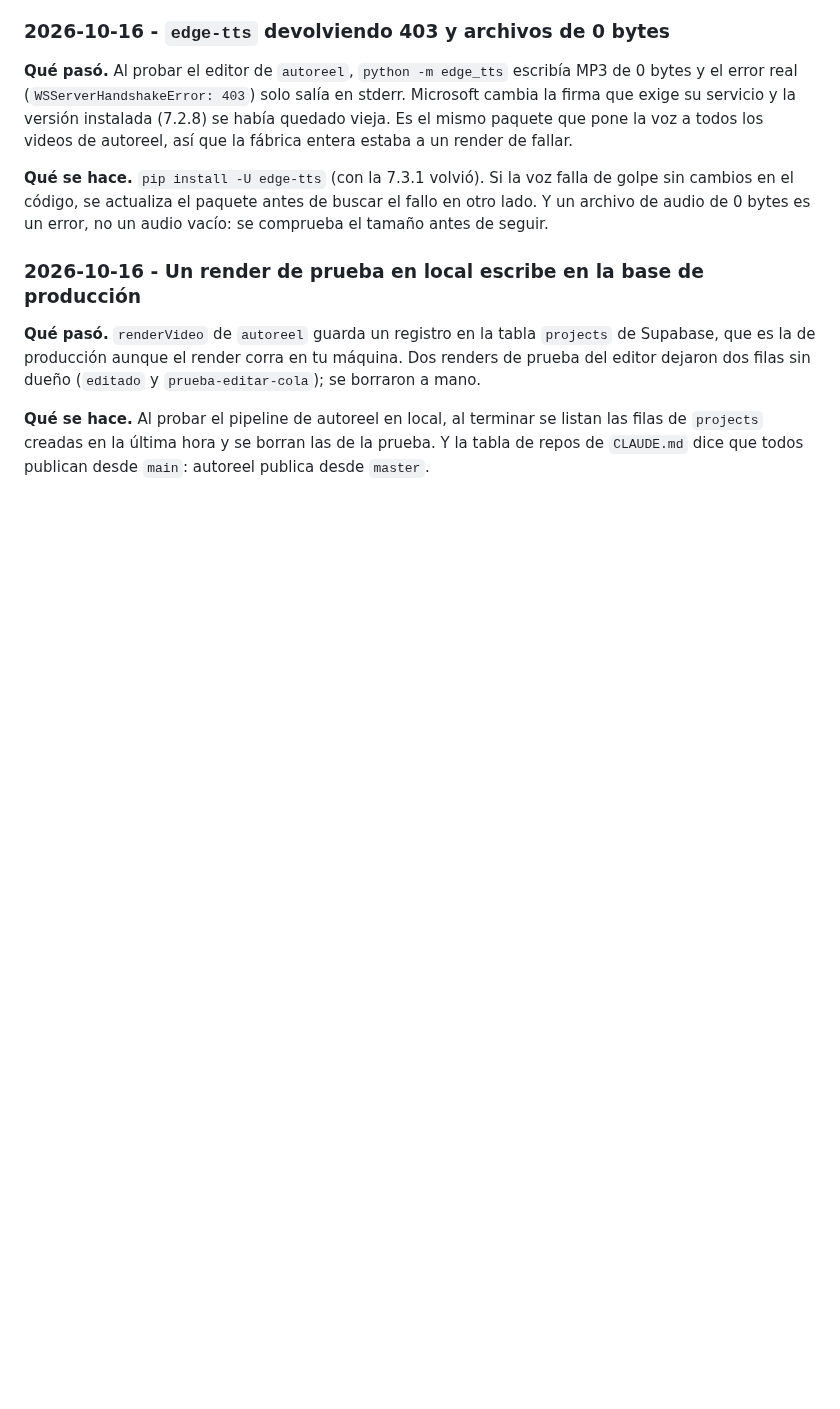
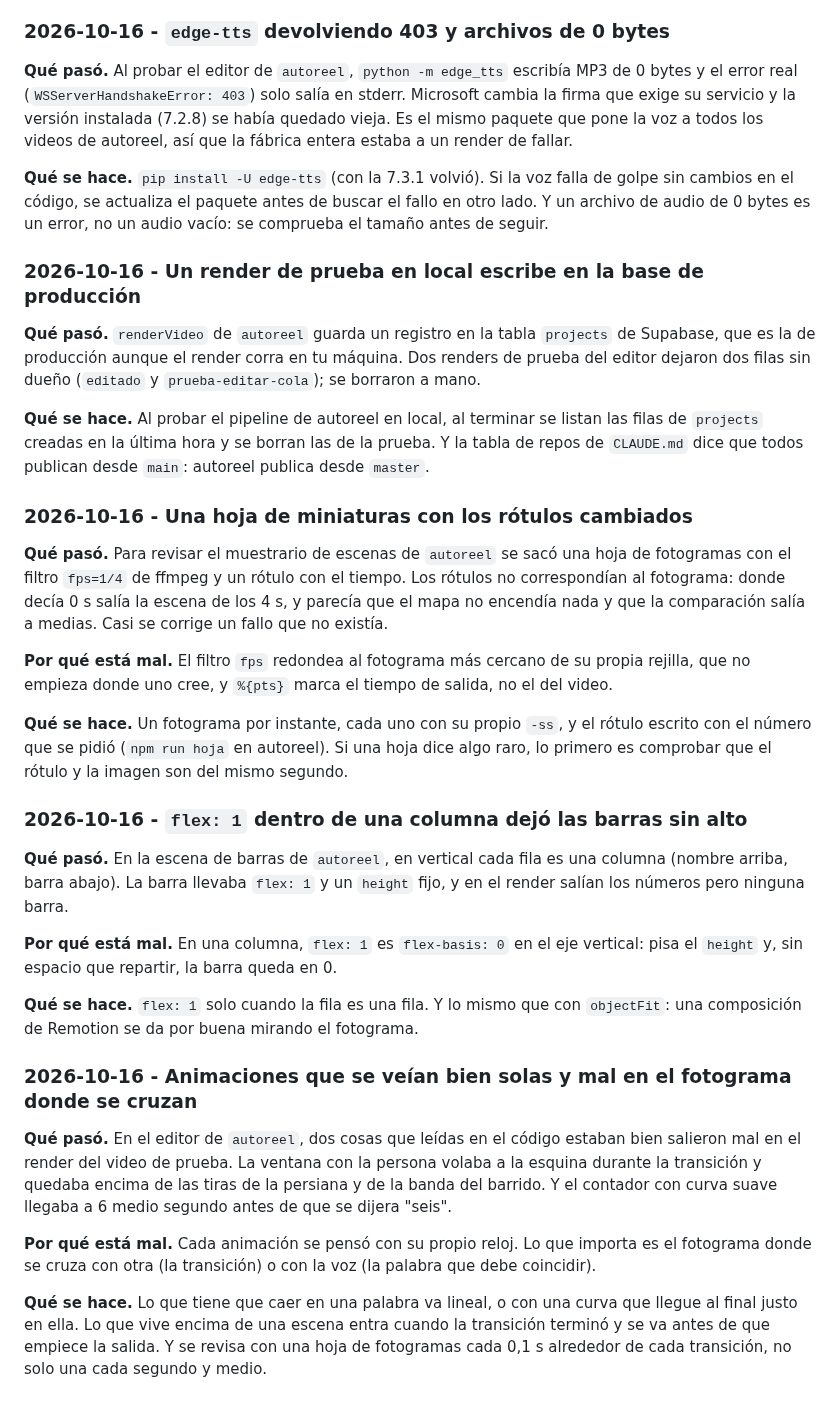
Before and after one commit to revkelo/kgstudio-hub, a Markdown page: PRACTICAS.md, the part around the change. GitHub-like rendering; blank space fills up the shorter version.

Commit message:
Prácticas: hoja de miniaturas, flex en columna y animaciones contra la voz
Co-Authored-By: Claude Opus 5.5 <noreply@anthropic.com>

```diff
--- a/PRACTICAS.md
+++ b/PRACTICAS.md
@@ -2866,3 +2866,50 @@ máquina. Dos renders de prueba del editor dejaron dos filas sin dueño
 listan las filas de `projects` creadas en la última hora y se borran las de la
 prueba. Y la tabla de repos de `CLAUDE.md` dice que todos publican desde
 `main`: autoreel publica desde `master`.
+
+### 2026-10-16 - Una hoja de miniaturas con los rótulos cambiados
+
+**Qué pasó.** Para revisar el muestrario de escenas de `autoreel` se sacó una
+hoja de fotogramas con el filtro `fps=1/4` de ffmpeg y un rótulo con el
+tiempo. Los rótulos no correspondían al fotograma: donde decía 0 s salía la
+escena de los 4 s, y parecía que el mapa no encendía nada y que la comparación
+salía a medias. Casi se corrige un fallo que no existía.
+
+**Por qué está mal.** El filtro `fps` redondea al fotograma más cercano de
+su propia rejilla, que no empieza donde uno cree, y `%{pts}` marca el tiempo
+de salida, no el del video.
+
+**Qué se hace.** Un fotograma por instante, cada uno con su propio `-ss`, y
+el rótulo escrito con el número que se pidió (`npm run hoja` en autoreel). Si
+una hoja dice algo raro, lo primero es comprobar que el rótulo y la imagen
+son del mismo segundo.
+
+### 2026-10-16 - `flex: 1` dentro de una columna dejó las barras sin alto
+
+**Qué pasó.** En la escena de barras de `autoreel`, en vertical cada fila es
+una columna (nombre arriba, barra abajo). La barra llevaba `flex: 1` y un
+`height` fijo, y en el render salían los números pero ninguna barra.
+
+**Por qué está mal.** En una columna, `flex: 1` es `flex-basis: 0` en el eje
+vertical: pisa el `height` y, sin espacio que repartir, la barra queda en 0.
+
+**Qué se hace.** `flex: 1` solo cuando la fila es una fila. Y lo mismo que con
+`objectFit`: una composición de Remotion se da por buena mirando el fotograma.
+
+### 2026-10-16 - Animaciones que se veían bien solas y mal en el fotograma donde se cruzan
+
+**Qué pasó.** En el editor de `autoreel`, dos cosas que leídas en el código
+estaban bien salieron mal en el render del video de prueba. La ventana con la
+persona volaba a la esquina durante la transición y quedaba encima de las
+tiras de la persiana y de la banda del barrido. Y el contador con curva suave
+llegaba a 6 medio segundo antes de que se dijera "seis".
+
+**Por qué está mal.** Cada animación se pensó con su propio reloj. Lo que
+importa es el fotograma donde se cruza con otra (la transición) o con la voz
+(la palabra que debe coincidir).
+
+**Qué se hace.** Lo que tiene que caer en una palabra va lineal, o con una
+curva que llegue al final justo en ella. Lo que vive encima de una escena
+entra cuando la transición terminó y se va antes de que empiece la salida. Y
+se revisa con una hoja de fotogramas cada 0,1 s alrededor de cada transición,
+no solo una cada segundo y medio.
```
